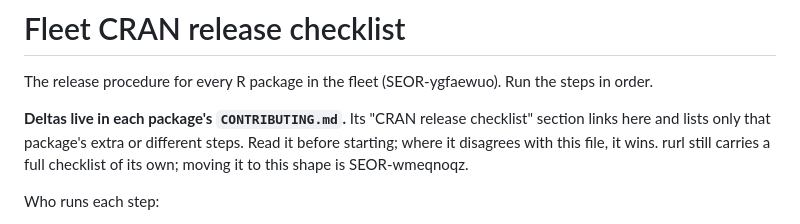
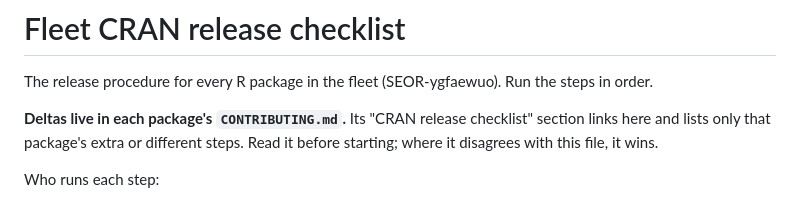
Before and after one commit to bart-turczynski/seor, a Markdown page: design/release-checklist.md, the part around the change. Rendered like a GitHub page.

Commit message:
docs(release): every fleet package now links this checklist
rurl's CONTRIBUTING.md moved to link + deltas in rurl !166.

Refs: SEOR-wmeqnoqz
Co-Authored-By: Claude Opus 5.5 <noreply@anthropic.com>

```diff
--- a/design/release-checklist.md
+++ b/design/release-checklist.md
@@ -6,8 +6,7 @@ the steps in order.
 **Deltas live in each package's `CONTRIBUTING.md`.** Its "CRAN release
 checklist" section links here and lists only that package's extra or
 different steps. Read it before starting; where it disagrees with this file,
-it wins. rurl still carries a full checklist of its own; moving it to this
-shape is SEOR-wmeqnoqz.
+it wins.
 
 Who runs each step:
 
```
